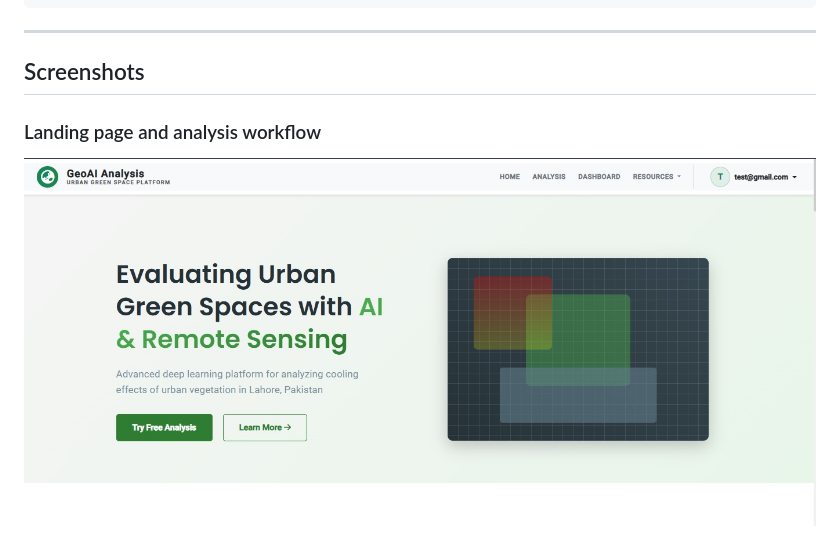
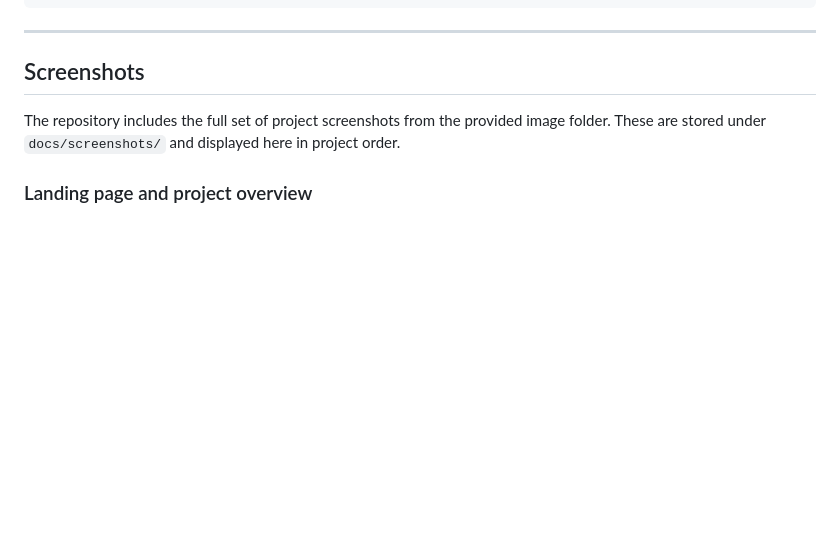
Before and after one commit to Hassan0-51/GeoVisionAI, a Markdown page: README.md, the part around one of its changes. Drawn GitHub-style; blank space fills up the shorter version.

Commit message:
Add complete screenshot gallery and README improvements

```diff
--- a/README.md
+++ b/README.md
@@ -175,7 +175,7 @@ GeoVisionAI/
 
 ## Screenshots
 
-### Landing page and analysis workflow
+The repository includes the full set of project screenshots from the provided image folder. These are stored under `docs/screenshots/` and displayed here in project order.
 
-![Landing page](docs/screenshots/1.jpeg)
+### Landing page and project overview
 
```
Also changed, not shown: other parts of README.md (+20 -12 lines).
